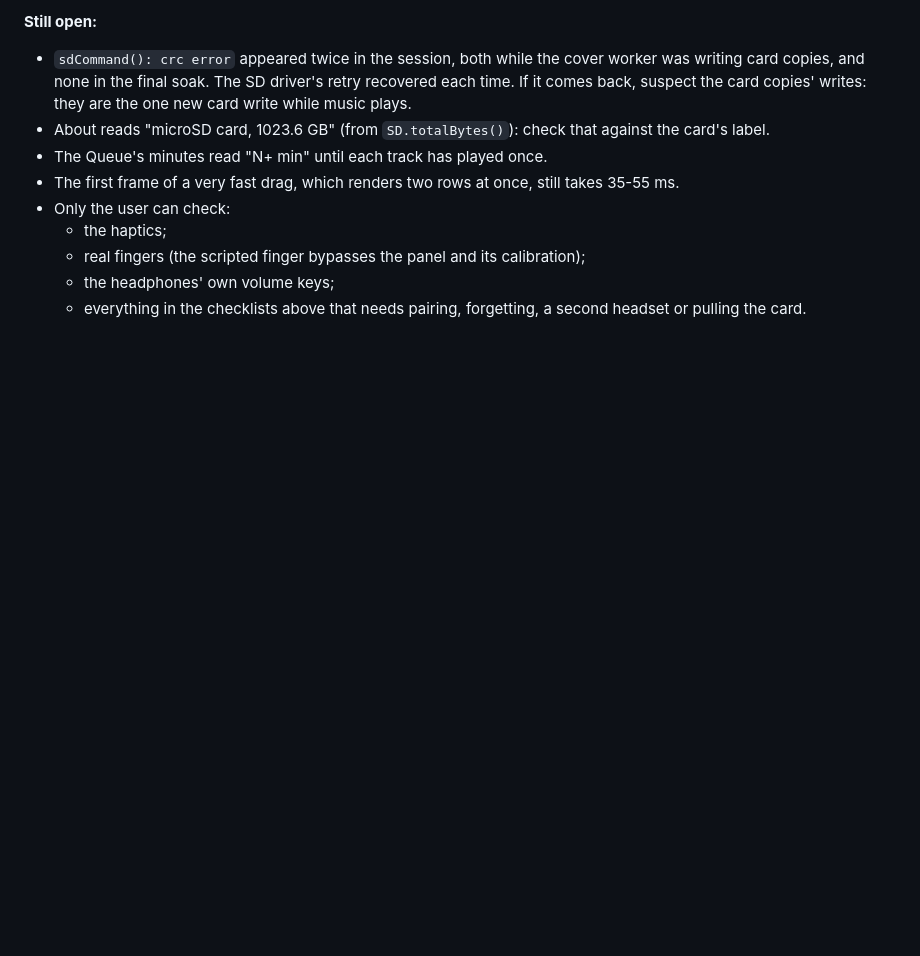
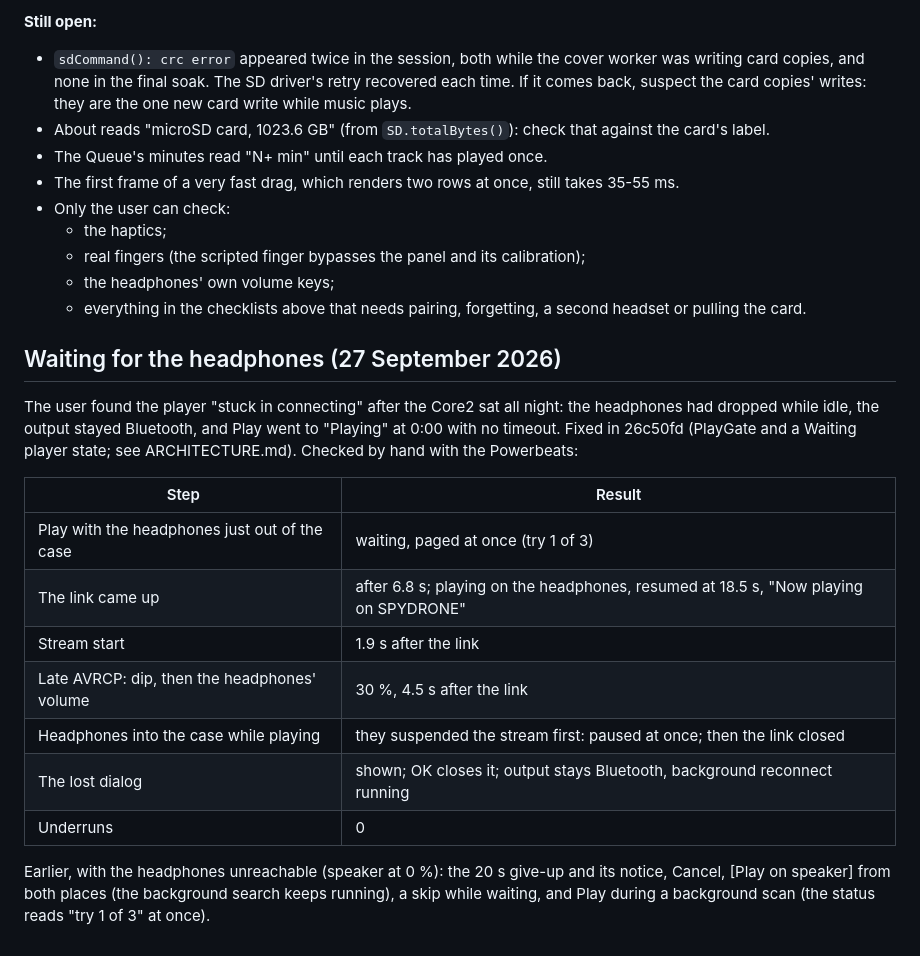
Before and after one commit to IrosTheBeggar/mstream-mp3-player, a Markdown page: docs/UI-SPIKE.md, the part around the change. Rendered like a GitHub page; blank space fills up the shorter version.

Commit message:
Record the waiting-for-headphones checks on the device
Co-Authored-By: Claude Opus 5.5 <noreply@anthropic.com>

```diff
--- a/docs/UI-SPIKE.md
+++ b/docs/UI-SPIKE.md
@@ -2149,3 +2149,25 @@ flashed firmware is otherwise the same.
   - the headphones' own volume keys;
   - everything in the checklists above that needs pairing, forgetting, a
     second headset or pulling the card.
+
+## Waiting for the headphones (27 September 2026)
+
+The user found the player "stuck in connecting" after the Core2 sat all night: the
+headphones had dropped while idle, the output stayed Bluetooth, and Play went to
+"Playing" at 0:00 with no timeout. Fixed in 26c50fd (PlayGate and a Waiting
+player state; see ARCHITECTURE.md). Checked by hand with the Powerbeats:
+
+| Step | Result |
+|---|---|
+| Play with the headphones just out of the case | waiting, paged at once (try 1 of 3) |
+| The link came up | after 6.8 s; playing on the headphones, resumed at 18.5 s, "Now playing on SPYDRONE" |
+| Stream start | 1.9 s after the link |
+| Late AVRCP: dip, then the headphones' volume | 30 %, 4.5 s after the link |
+| Headphones into the case while playing | they suspended the stream first: paused at once; then the link closed |
+| The lost dialog | shown; OK closes it; output stays Bluetooth, background reconnect running |
+| Underruns | 0 |
+
+Earlier, with the headphones unreachable (speaker at 0 %): the 20 s give-up and
+its notice, Cancel, [Play on speaker] from both places (the background search
+keeps running), a skip while waiting, and Play during a background scan (the
+status reads "try 1 of 3" at once).
```
